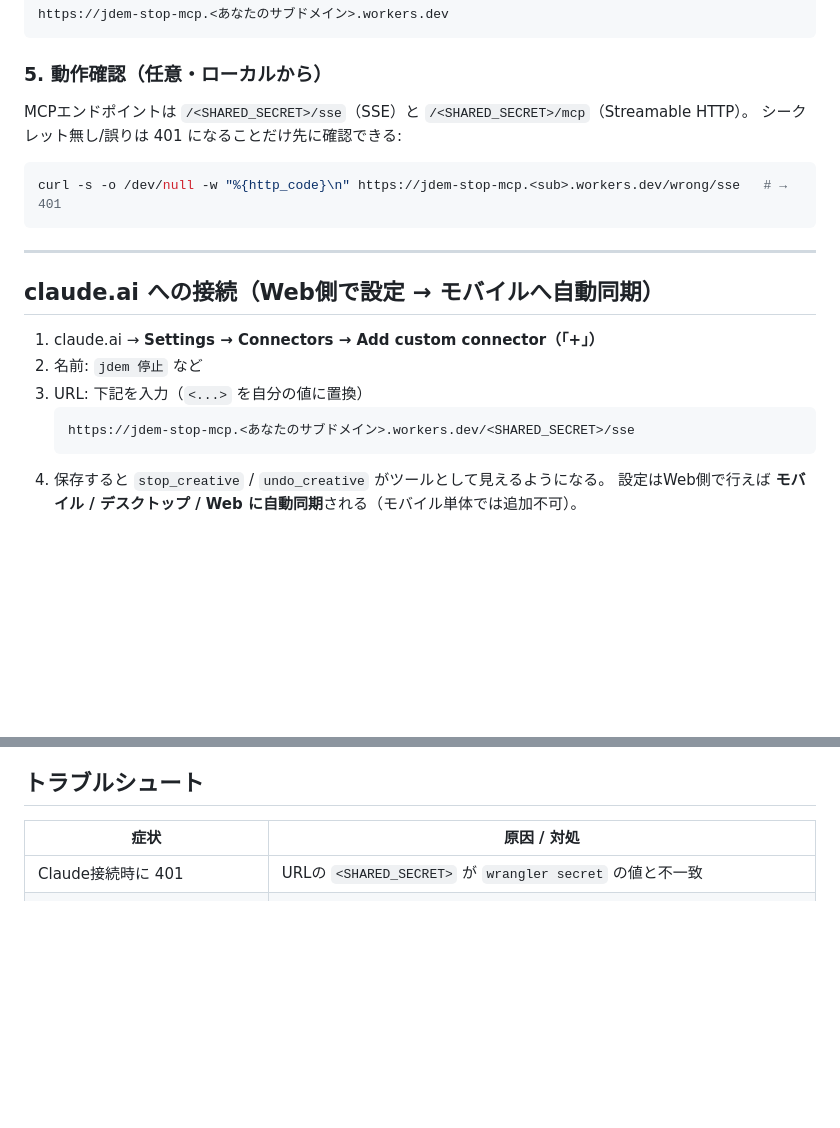
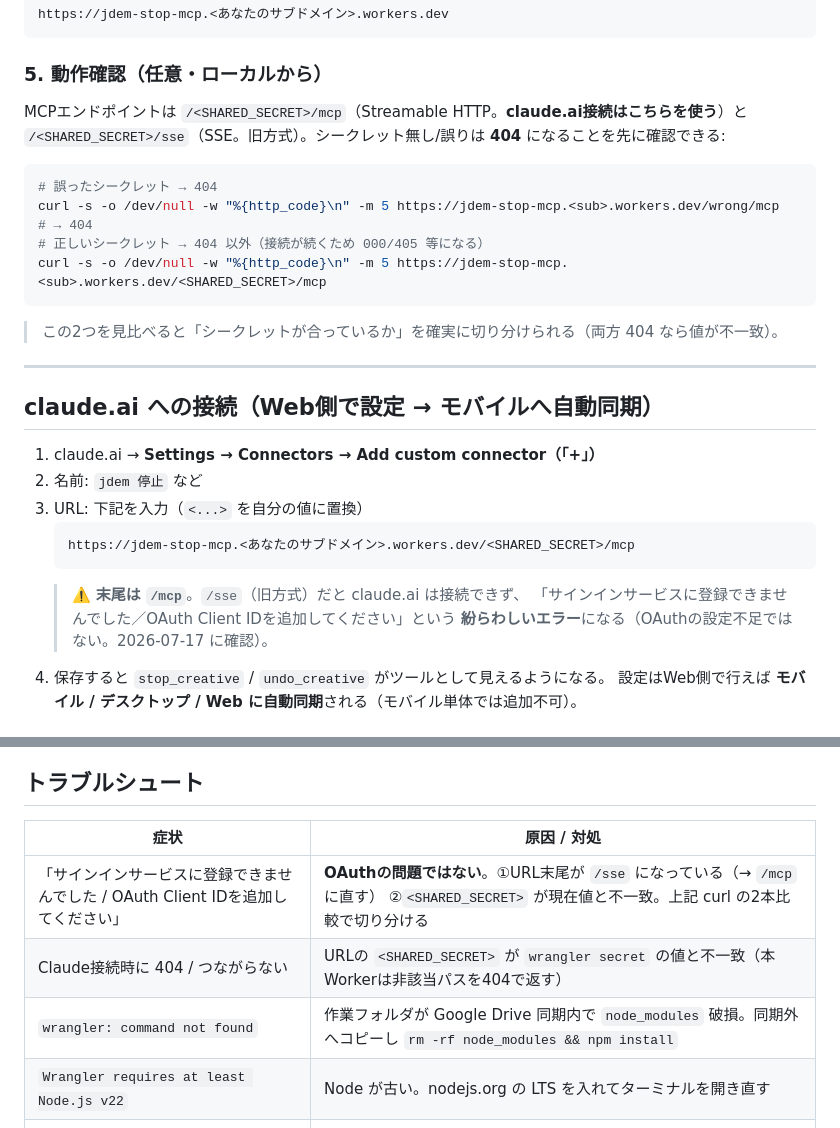
Before and after one commit to ymd0726/test, a Markdown page: apps/jdem-stop-mcp/README.md, 2 parts joined by grey strips. Drawn GitHub-style; blank space fills up the shorter version.

````diff
--- a/apps/jdem-stop-mcp/README.md
+++ b/apps/jdem-stop-mcp/README.md
@@ -58,11 +58,15 @@ https://jdem-stop-mcp.<あなたのサブドメイン>.workers.dev
 ```
 
 ### 5. 動作確認（任意・ローカルから）
-MCPエンドポイントは `/<SHARED_SECRET>/sse`（SSE）と `/<SHARED_SECRET>/mcp`（Streamable HTTP）。
-シークレット無し/誤りは 401 になることだけ先に確認できる:
+MCPエンドポイントは `/<SHARED_SECRET>/mcp`（Streamable HTTP。**claude.ai接続はこちらを使う**）と
+`/<SHARED_SECRET>/sse`（SSE。旧方式）。シークレット無し/誤りは **404** になることを先に確認できる:
 ```bash
-curl -s -o /dev/null -w "%{http_code}\n" https://jdem-stop-mcp.<sub>.workers.dev/wrong/sse   # → 401
+# 誤ったシークレット → 404
+curl -s -o /dev/null -w "%{http_code}\n" -m 5 https://jdem-stop-mcp.<sub>.workers.dev/wrong/mcp    # → 404
+# 正しいシークレット → 404 以外（接続が続くため 000/405 等になる）
+curl -s -o /dev/null -w "%{http_code}\n" -m 5 https://jdem-stop-mcp.<sub>.workers.dev/<SHARED_SECRET>/mcp
 ```
+> この2つを見比べると「シークレットが合っているか」を確実に切り分けられる（両方 404 なら値が不一致）。
 
 ---
 
@@ -72,8 +76,11 @@ curl -s -o /dev/null -w "%{http_code}\n" https://jdem-stop-mcp.<sub>.workers.dev
 2. 名前: `jdem 停止` など
 3. URL: 下記を入力（`<...>` を自分の値に置換）
    ```
-   https://jdem-stop-mcp.<あなたのサブドメイン>.workers.dev/<SHARED_SECRET>/sse
+   https://jdem-stop-mcp.<あなたのサブドメイン>.workers.dev/<SHARED_SECRET>/mcp
    ```
+   > ⚠️ **末尾は `/mcp`**。`/sse`（旧方式）だと claude.ai は接続できず、
+   > 「サインインサービスに登録できませんでした／OAuth Client IDを追加してください」という
+   > **紛らわしいエラー**になる（OAuthの設定不足ではない。2026-07-17 に確認）。
 4. 保存すると `stop_creative` / `undo_creative` がツールとして見えるようになる。
    設定はWeb側で行えば **モバイル / デスクトップ / Web に自動同期**される（モバイル単体では追加不可）。
 
@@ -100,7 +107,10 @@ curl -s -o /dev/null -w "%{http_code}\n" https://jdem-stop-mcp.<sub>.workers.dev
 
 | 症状 | 原因 / 対処 |
 |---|---|
-| Claude接続時に 401 | URLの `<SHARED_SECRET>` が `wrangler secret` の値と不一致 |
+| 「サインインサービスに登録できませんでした / OAuth Client IDを追加してください」 | **OAuthの問題ではない**。①URL末尾が `/sse` になっている（→ `/mcp` に直す） ②`<SHARED_SECRET>` が現在値と不一致。上記 curl の2本比較で切り分ける |
+| Claude接続時に 404 / つながらない | URLの `<SHARED_SECRET>` が `wrangler secret` の値と不一致（本Workerは非該当パスを404で返す） |
+| `wrangler: command not found` | 作業フォルダが Google Drive 同期内で `node_modules` 破損。同期外へコピーし `rm -rf node_modules && npm install` |
+| `Wrangler requires at least Node.js v22` | Node が古い。nodejs.org の LTS を入れてターミナルを開き直す |
 | ツール実行で `JSON以外が返りました` | GASデプロイの「アクセスできるユーザー」が **全員** でない。要再設定 |
 | `クリエイティブが見つかりません` | creativeName または対象タブの不一致（GAS側 CONFIG.SHEET_NAME を確認） |
 | ログ確認 | `npx wrangler tail` でリアルタイムログ |
````
Also changed, not shown: docs/onboarding-and-credentials.md (+39 -6 lines).
